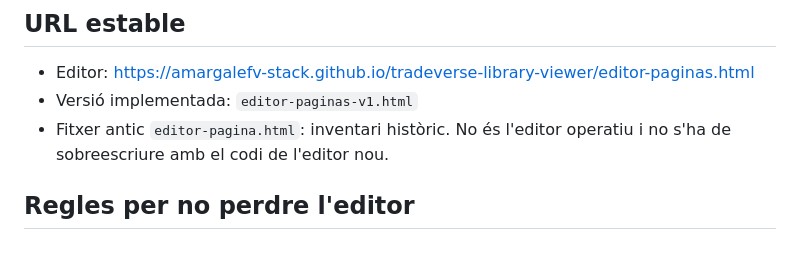
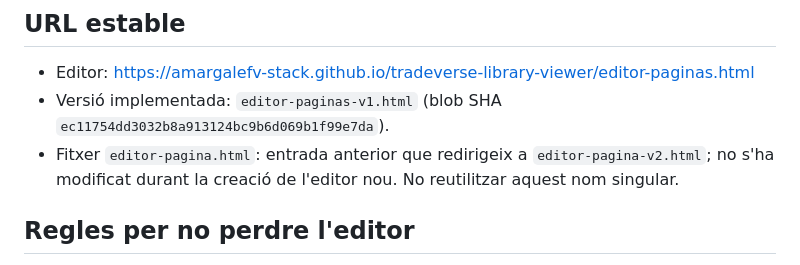
Before and after one commit to amargalefv-stack/tradeverse-library-viewer, a Markdown page: EDITOR_PAGINAS_VERSIONING.md, the part around the change. Drawn GitHub-style.

Commit message:
docs(editor-pages): pin the v1 source hash and preserve the old entry point

```diff
--- a/EDITOR_PAGINAS_VERSIONING.md
+++ b/EDITOR_PAGINAS_VERSIONING.md
@@ -2,8 +2,8 @@
 
 ## URL estable
 - Editor: https://amargalefv-stack.github.io/tradeverse-library-viewer/editor-paginas.html
-- Versió implementada: `editor-paginas-v1.html`
-- Fitxer antic `editor-pagina.html`: inventari històric. No és l'editor operatiu i no s'ha de sobreescriure amb el codi de l'editor nou.
+- Versió implementada: `editor-paginas-v1.html` (blob SHA `ec11754dd3032b8a913124bc9b6d069b1f99e7da`).
+- Fitxer `editor-pagina.html`: entrada anterior que redirigeix a `editor-pagina-v2.html`; no s'ha modificat durant la creació de l'editor nou. No reutilitzar aquest nom singular.
 
 ## Regles per no perdre l'editor
 1. `editor-paginas-v1.html` és una entrega versionada i preservada. No editar-la ni eliminar-la per introduir canvis posteriors.
```
